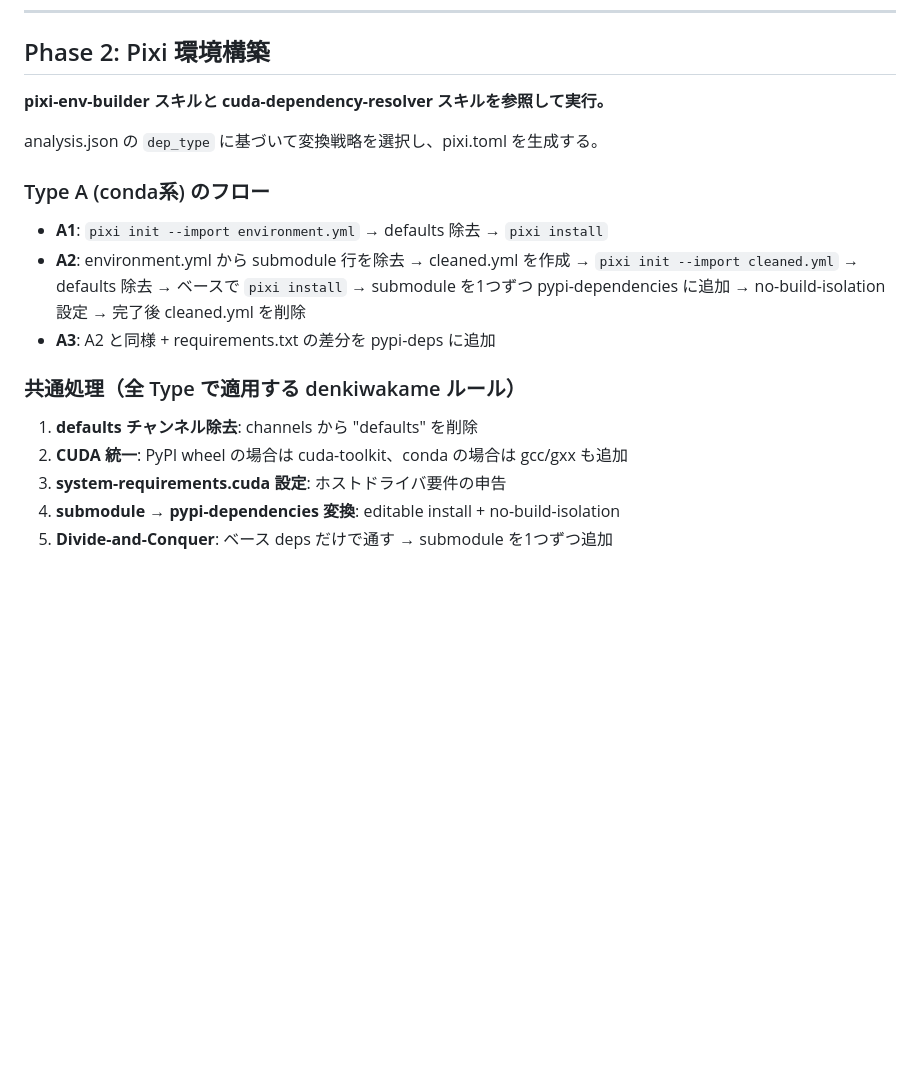
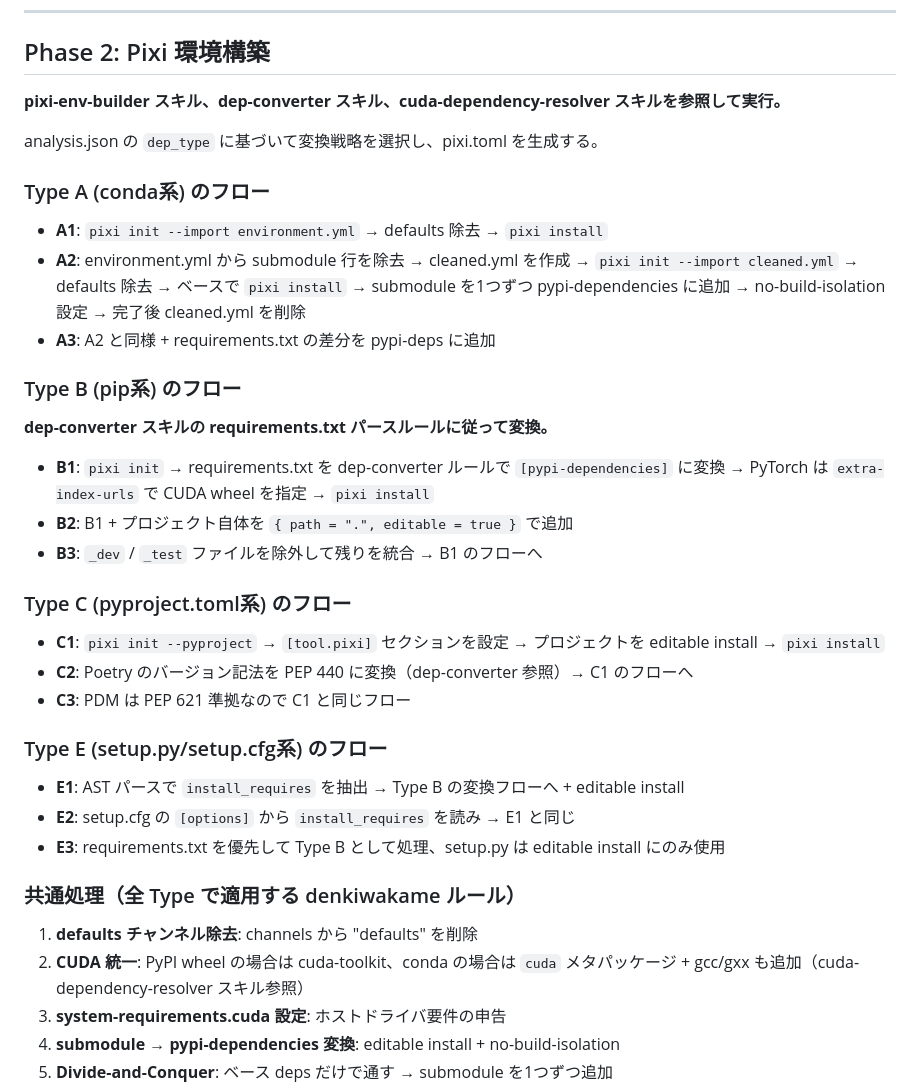
Before and after one commit to DenDen047/paper-reproducer, a Markdown page: paper-reproduce-skills/commands/reimplement.md, the part around the change. Rendered like a GitHub page; blank space fills up the shorter version.

Commit message:
feat: add dep-converter skill and expand pixi-env-builder with Type B/C/E flows
Phase 2 の依存変換パターンを実装。requirements.txt / pyproject.toml / setup.py
から pixi.toml への変換ルールを dep-converter スキルとして新設し、
pixi-env-builder に Type B (pip), C (pyproject), E (setup.py) のフローを追加。

Co-Authored-By: Claude Opus 4.6 (1M context) <noreply@anthropic.com>

```diff
--- a/paper-reproduce-skills/commands/reimplement.md
+++ b/paper-reproduce-skills/commands/reimplement.md
@@ -126,7 +126,7 @@ environment.yml exists?
 
 ## Phase 2: Pixi 環境構築
 
-**pixi-env-builder スキルと cuda-dependency-resolver スキルを参照して実行。**
+**pixi-env-builder スキル、dep-converter スキル、cuda-dependency-resolver スキルを参照して実行。**
 
 analysis.json の `dep_type` に基づいて変換戦略を選択し、pixi.toml を生成する。
 
@@ -136,10 +136,30 @@ analysis.json の `dep_type` に基づいて変換戦略を選択し、pixi.toml
 - **A2**: environment.yml から submodule 行を除去 → cleaned.yml を作成 → `pixi init --import cleaned.yml` → defaults 除去 → ベースで `pixi install` → submodule を1つずつ pypi-dependencies に追加 → no-build-isolation 設定 → 完了後 cleaned.yml を削除
 - **A3**: A2 と同様 + requirements.txt の差分を pypi-deps に追加
 
+### Type B (pip系) のフロー
+
+**dep-converter スキルの requirements.txt パースルールに従って変換。**
+
+- **B1**: `pixi init` → requirements.txt を dep-converter ルールで `[pypi-dependencies]` に変換 → PyTorch は `extra-index-urls` で CUDA wheel を指定 → `pixi install`
+- **B2**: B1 + プロジェクト自体を `{ path = ".", editable = true }` で追加
+- **B3**: `_dev` / `_test` ファイルを除外して残りを統合 → B1 のフローへ
+
+### Type C (pyproject.toml系) のフロー
+
+- **C1**: `pixi init --pyproject` → `[tool.pixi]` セクションを設定 → プロジェクトを editable install → `pixi install`
+- **C2**: Poetry のバージョン記法を PEP 440 に変換（dep-converter 参照）→ C1 のフローへ
+- **C3**: PDM は PEP 621 準拠なので C1 と同じフロー
+
+### Type E (setup.py/setup.cfg系) のフロー
+
+- **E1**: AST パースで `install_requires` を抽出 → Type B の変換フローへ + editable install
+- **E2**: setup.cfg の `[options]` から `install_requires` を読み → E1 と同じ
+- **E3**: requirements.txt を優先して Type B として処理、setup.py は editable install にのみ使用
+
 ### 共通処理（全 Type で適用する denkiwakame ルール）
 
 1. **defaults チャンネル除去**: channels から "defaults" を削除
-2. **CUDA 統一**: PyPI wheel の場合は cuda-toolkit、conda の場合は gcc/gxx も追加
+2. **CUDA 統一**: PyPI wheel の場合は cuda-toolkit、conda の場合は `cuda` メタパッケージ + gcc/gxx も追加（cuda-dependency-resolver スキル参照）
 3. **system-requirements.cuda 設定**: ホストドライバ要件の申告
 4. **submodule → pypi-dependencies 変換**: editable install + no-build-isolation
 5. **Divide-and-Conquer**: ベース deps だけで通す → submodule を1つずつ追加
```
Also changed, not shown: 2 other files.
